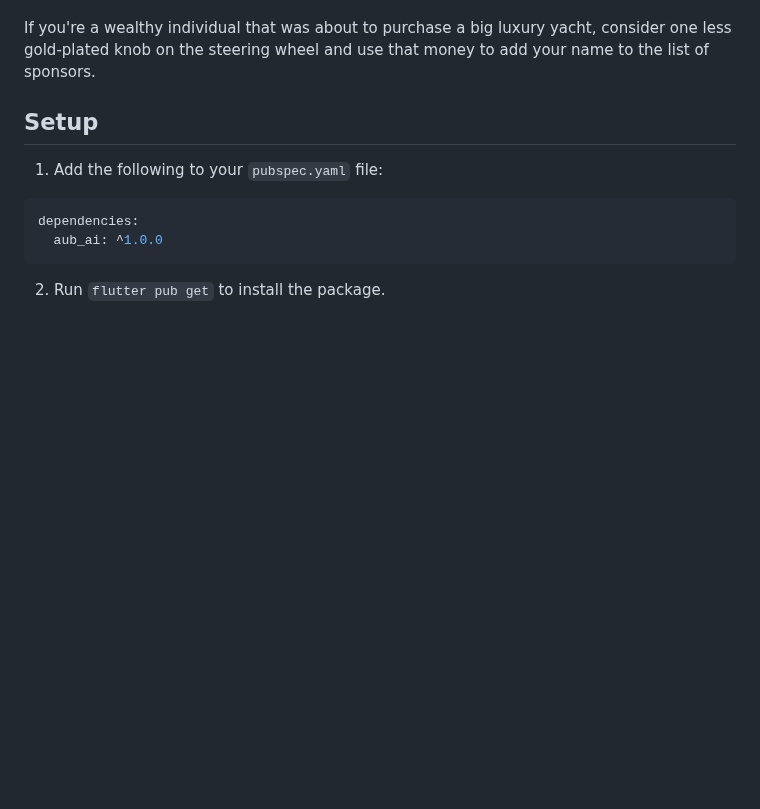
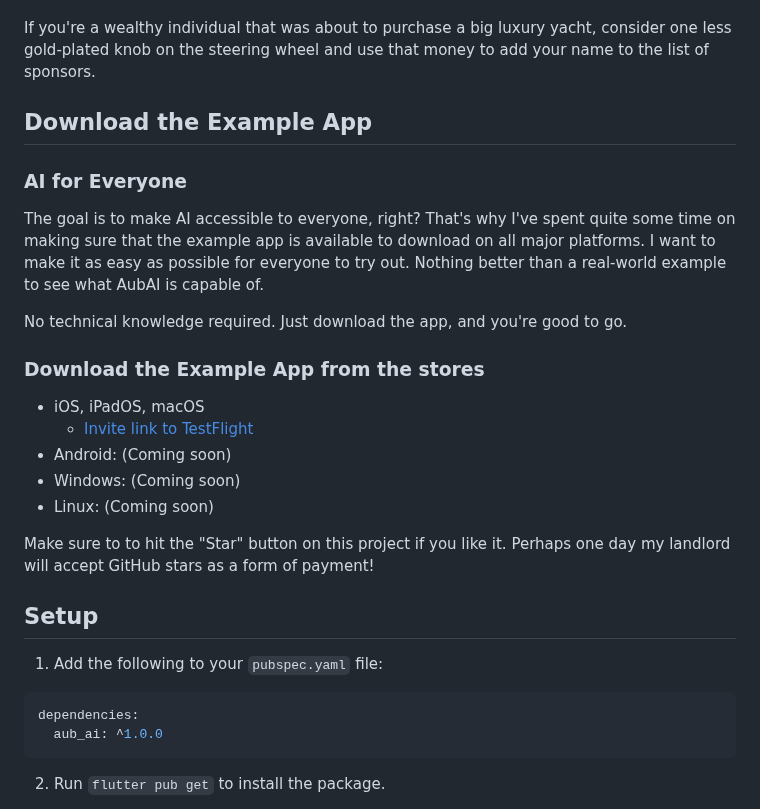
Before and after one commit to BrutalCoding/aub.ai, a Markdown page: README.md, the part around the change. Drawn GitHub-style; blank space fills up the shorter version.

Commit message:
feat: Add download links for the Example App
The commit adds download links for the Example App on different platforms. The goal is to make AI accessible to everyone, so I've made sure that the app is available to download on major platforms. Users can now easily try out AubAI without any technical knowledge.

```diff
--- a/README.md
+++ b/README.md
@@ -61,6 +61,25 @@ Assuming you have checked out AubAI, and you like it, there are several ways to
 Consider becoming a sponsor. While the idea of this project is to make AI accessible to everyone, it comes at a cost, in terms of spending a lot of time on this project. My landlord doesn't accept GitHub stars as a form of payment, not yet at least. If you can afford it, please consider becoming a sponsor. It could be as little as $1 one time, $1 per month, or any other amount. Every little bit helps, both mentally and financially.
 
 If you're a wealthy individual that was about to purchase a big luxury yacht, consider one less gold-plated knob on the steering wheel and use that money to add your name to the list of sponsors.
+
+## Download the Example App
+
+### AI for Everyone
+
+The goal is to make AI accessible to everyone, right? That's why I've spent quite some time on making sure that the
+example app is available to download on all major platforms. I want to make it as easy as possible for everyone to try out. Nothing better than a real-world example to see what AubAI is capable of.
+
+No technical knowledge required. Just download the app, and you're good to go.
+
+### Download the Example App from the stores
+
+- iOS, iPadOS, macOS
+  - [Invite link to TestFlight](https://testflight.apple.com/join/XuTpIgyY)
+- Android: (Coming soon)
+- Windows: (Coming soon)
+- Linux: (Coming soon)
+
+Make sure to to hit the "Star" button on this project if you like it. Perhaps one day my landlord will accept GitHub stars as a form of payment!
 
 ## Setup
 
```
